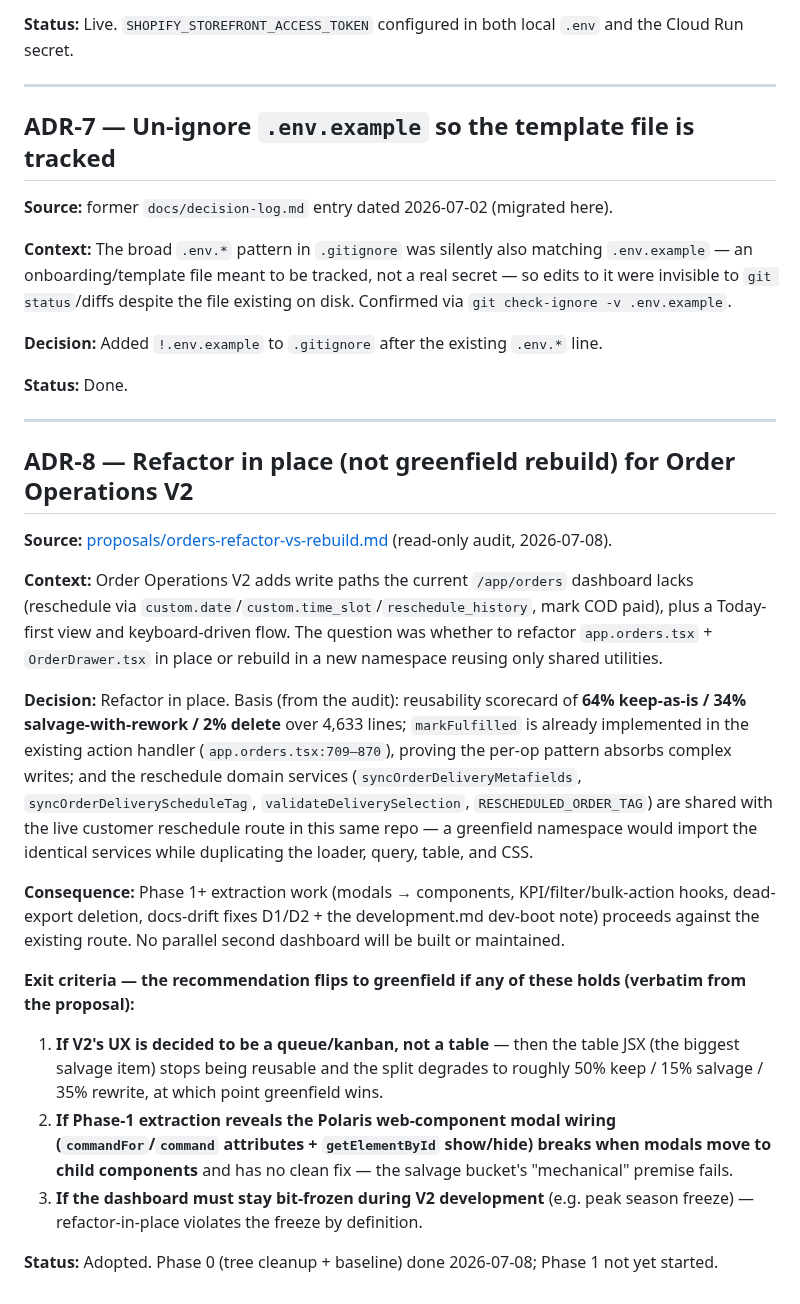
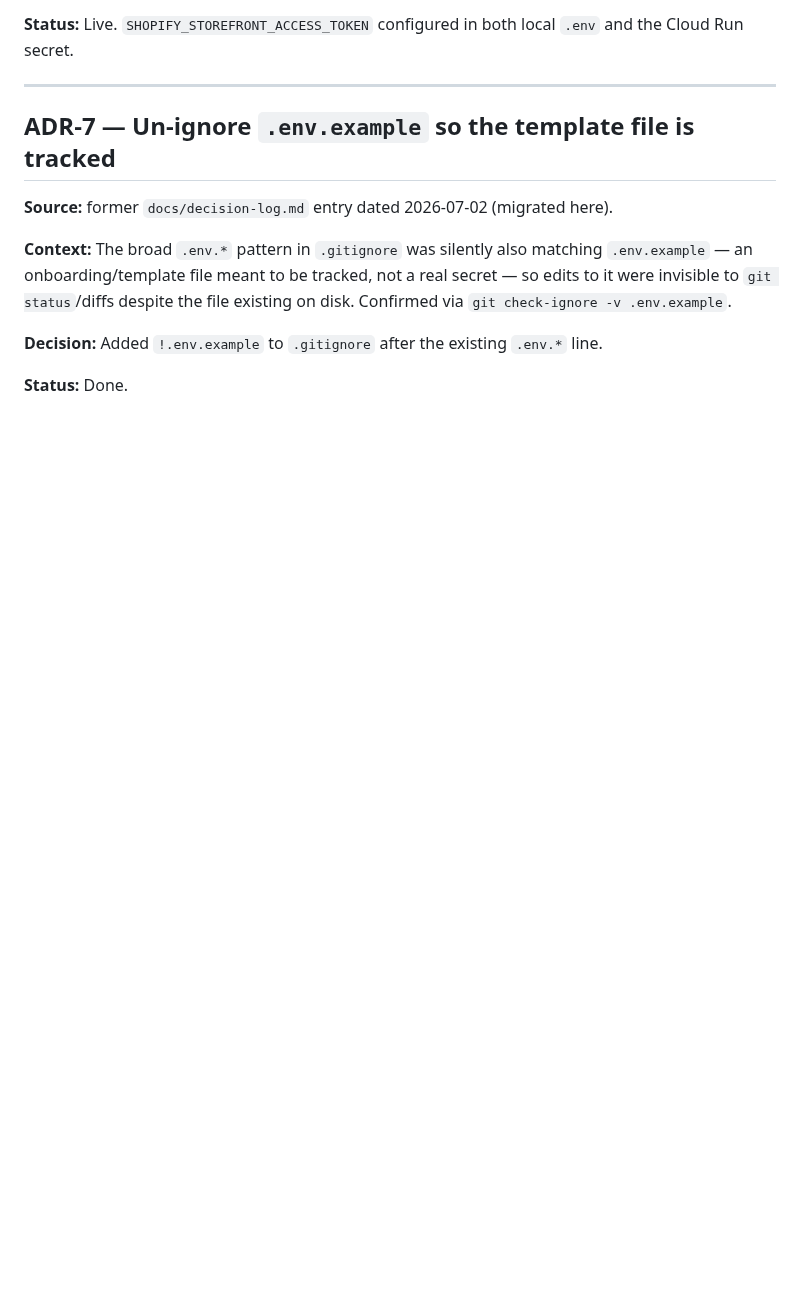
Before and after one commit to flwrdev/delivery-scheduler, a Markdown page: docs/decisions.md, the part around the change. Rendered like a GitHub page; blank space fills up the shorter version.

Commit message:
Revert "docs(decisions): ADR-8 - refactor in place for Order Operations V2"
This reverts commit 6364bd49c1109080af2f7d993c90229fcdad4382.

```diff
--- a/docs/decisions.md
+++ b/docs/decisions.md
@@ -103,29 +103,3 @@ Why things are the way they are — deliberate tradeoffs distilled from the [ver
 **Decision:** Added `!.env.example` to `.gitignore` after the existing `.env.*` line.
 
 **Status:** Done.
-
----
-
-## ADR-8 — Refactor in place (not greenfield rebuild) for Order Operations V2
-
-**Source:** [proposals/orders-refactor-vs-rebuild.md](./proposals/orders-refactor-vs-rebuild.md) (read-only audit, 2026-07-08).
-
-**Context:** Order Operations V2 adds write paths the current `/app/orders` dashboard lacks (reschedule via `custom.date`/`custom.time_slot`/`reschedule_history`, mark COD paid), plus a Today-first view and keyboard-driven flow. The question was whether to refactor `app.orders.tsx` + `OrderDrawer.tsx` in place or rebuild in a new namespace reusing only shared utilities.
-
-**Decision:** Refactor in place. Basis (from the audit): reusability scorecard of **64% keep-as-is / 34% salvage-with-rework / 2% delete** over 4,633 lines; `markFulfilled` is already implemented in the existing action handler (`app.orders.tsx:709–870`), proving the per-op pattern absorbs complex writes; and the reschedule domain services (`syncOrderDeliveryMetafields`, `syncOrderDeliveryScheduleTag`, `validateDeliverySelection`, `RESCHEDULED_ORDER_TAG`) are shared with the live customer reschedule route in this same repo — a greenfield namespace would import the identical services while duplicating the loader, query, table, and CSS.
-
-**Consequence:** Phase 1+ extraction work (modals → components, KPI/filter/bulk-action hooks, dead-export deletion, docs-drift fixes D1/D2 + the development.md dev-boot note) proceeds against the existing route. No parallel second dashboard will be built or maintained.
-
-**Exit criteria — the recommendation flips to greenfield if any of these holds (verbatim from the proposal):**
-
-1. **If V2's UX is decided to be a queue/kanban, not a table** — then the table
-   JSX (the biggest salvage item) stops being reusable and the split degrades to
-   roughly 50% keep / 15% salvage / 35% rewrite, at which point greenfield wins.
-2. **If Phase-1 extraction reveals the Polaris web-component modal wiring
-   (`commandFor`/`command` attributes + `getElementById` show/hide) breaks when
-   modals move to child components** and has no clean fix — the salvage bucket's
-   "mechanical" premise fails.
-3. **If the dashboard must stay bit-frozen during V2 development** (e.g. peak
-   season freeze) — refactor-in-place violates the freeze by definition.
-
-**Status:** Adopted. Phase 0 (tree cleanup + baseline) done 2026-07-08; Phase 1 not yet started.
```
